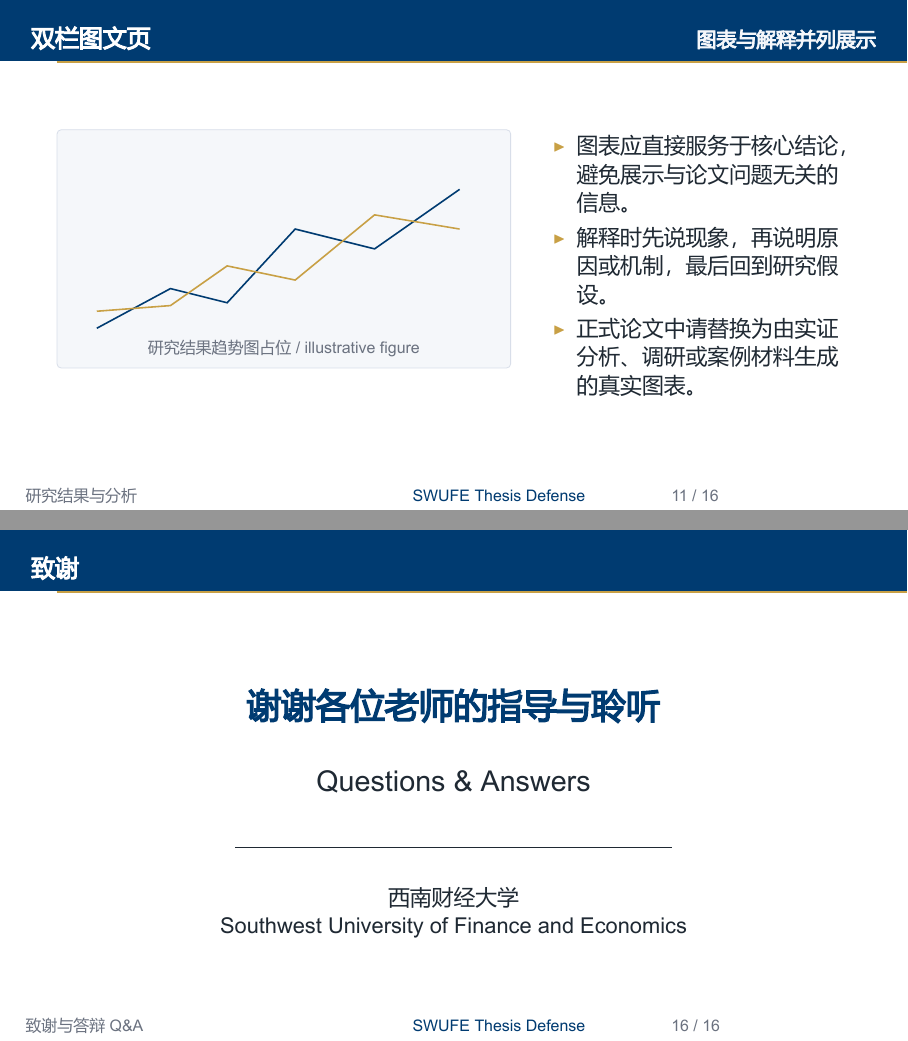
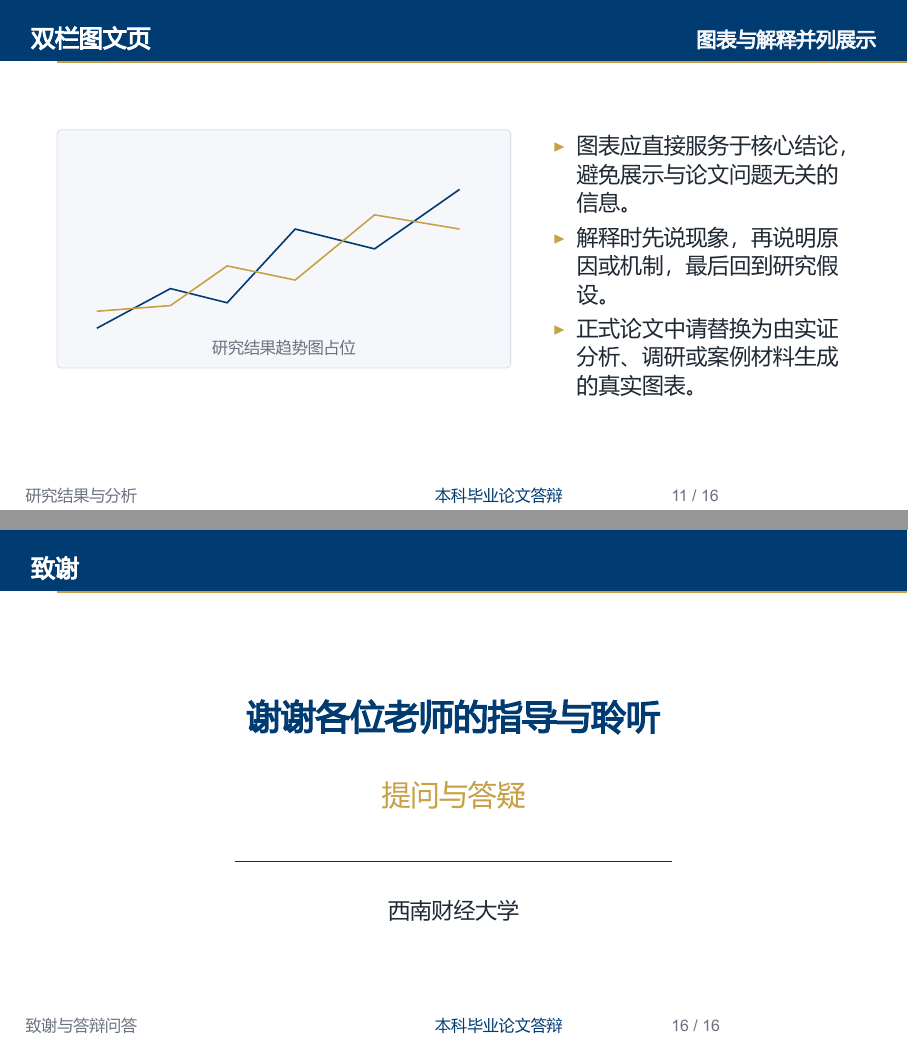
Before and after one commit to ericxuzhesheng/SWUFE-Undergraduate-Thesis-Defense-Beamer-Template, LaTeX slides (main.tex, which reads beamerthemeSWUFE.sty): pages 17 and 24 of 24, joined at a grey line. The pictures show the PDF file main.pdf that the author committed with the source.

Commit message:
feat: 幻灯片全面中文化并在章节扉页加入校徽
- 章节扉页右上角加入校徽 logo（assets/logos/logo.png），浅色背景显示清晰
- 章节编号 Section N -> 第 X 部分
- 封面顶部品牌、学校字段、页脚、副标题、致谢页等英文文字中文化
- 去除正文中的 illustrative / bullet page 等英文残留
- 更新 README 预览图与校徽说明，重新编译 main.pdf
- README 保持中英双语不变

Co-Authored-By: Claude Opus 4.8 <noreply@anthropic.com>

```diff
--- a/beamerthemeSWUFE.sty
+++ b/beamerthemeSWUFE.sty
@@ -126,7 +126,7 @@
     \fill[swufeGold] (current page.south west) rectangle ([yshift=0.16cm]current page.south east);
   \end{tikzpicture}
   \vspace*{0.75cm}
-  {\sffamily\bfseries\normalsize\color{swufeGold}SWUFE\,}{\sffamily\color{white!85}/\ \swufeUniversityCN\par}
+  {\sffamily\bfseries\normalsize\color{swufeGold}\rule[0.12em]{0.45em}{0.45em}\hspace{0.4em}}{\sffamily\bfseries\normalsize\color{white}\swufeUniversityCN\par}
   \vspace{0.85cm}
   {\usebeamerfont{title}\color{white}\inserttitle\par}
   \vspace{0.35cm}
@@ -162,7 +162,7 @@
       \color{swufeGray}\insertsectionhead
     \end{beamercolorbox}%
     \begin{beamercolorbox}[wd=.38\paperwidth,ht=2.7ex,dp=1ex,center]{title in head/foot}%
-      \color{swufeBlue}\sffamily SWUFE Thesis Defense
+      \color{swufeBlue}\sffamily 本科毕业论文答辩
     \end{beamercolorbox}%
     \begin{beamercolorbox}[wd=.26\paperwidth,ht=2.7ex,dp=1ex,rightskip=0.45cm plus 1fil]{date in head/foot}%
       \color{swufeGray}\insertframenumber{} / \inserttotalframenumber
--- a/main.tex
+++ b/main.tex
@@ -188,7 +188,7 @@ def thesis_workflow(raw_data):
 \begin{frame}{主要结果}{核心结果表}
   \begin{table}
     \centering
-    \caption{基准结果展示示例值（illustrative）}
+    \caption{基准结果展示示例值}
     \begin{tabular}{lrrrr}
       \toprule
       变量 & 模型一 & 模型二 & 模型三 & 模型四 \\
@@ -202,7 +202,7 @@ def thesis_workflow(raw_data):
     \end{tabular}
   \end{table}
   \begin{alertblock}{说明}
-    所有数字均为示例值 / illustrative，仅用于展示表格版式，不代表任何真实研究结论。
+    所有数字均为示例值，仅用于展示表格版式，不代表任何真实研究结论。
   \end{alertblock}
 \end{frame}
 
@@ -210,7 +210,7 @@ def thesis_workflow(raw_data):
   \begin{columns}[T,onlytextwidth]
     \begin{column}{0.56\textwidth}
       \centering
-      \swufeplaceholderfigure{研究结果趋势图占位 / illustrative figure}
+      \swufeplaceholderfigure{研究结果趋势图占位}
     \end{column}
     \begin{column}{0.4\textwidth}
       \begin{itemize}
@@ -272,16 +272,15 @@ def thesis_workflow(raw_data):
   \end{alertblock}
 \end{frame}
 
-\section{致谢与答辩 Q\&A}
+\section{致谢与答辩问答}
 
 \begin{frame}{致谢}
   \begin{center}
     \vspace{0.7cm}
     {\LARGE\bfseries\color{swufeBlue}谢谢各位老师的指导与聆听}\\[0.8cm]
-    {\Large Questions \& Answers}\\[0.5cm]
+    {\Large\color{swufeGold}提问与答疑}\\[0.5cm]
     \rule{0.55\linewidth}{0.6pt}\\[0.5cm]
-    \swufeUniversityCN\\
-    \swufeUniversityEN
+    \swufeUniversityCN
   \end{center}
 \end{frame}
 
```
Also changed, not shown: README.md, assets/logos/README.md, assets/logos/logo.png (added), assets/preview/content.png, assets/preview/cover.png, main.pdf, beamerthemeSWUFE.sty (6 more changed lines), main.tex (8 more changed lines).
